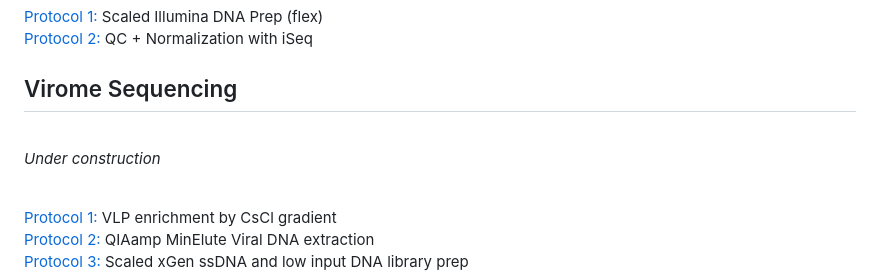
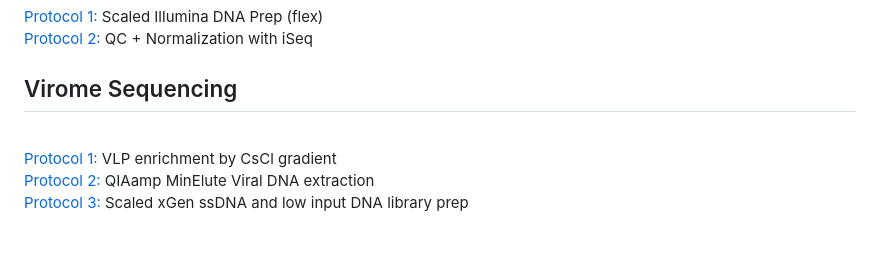
Before and after one commit to bss114/OHMC_Colaboratory, a Markdown page: README.md, the part around the change. GitHub-like rendering; blank space fills up the shorter version.

Commit message:
Update README.md
Virome protocols updated

```diff
--- a/README.md
+++ b/README.md
@@ -35,8 +35,6 @@ Do not send any samples to lab without first discussing project with Jordan. Ple
 
 ## Virome Sequencing
 
-<br>*Under construction*
-
 <br> [Protocol 1:](https://github.com/BisanzLab/OHMC_Colaboratory/blob/main/Protocols/ViralSeq/VLPEnrichment.md) VLP enrichment by CsCl gradient
 <br> [Protocol 2:](https://github.com/BisanzLab/OHMC_Colaboratory/blob/main/Protocols/ViralSeq/QIAmpMinEluteViral.md) QIAamp MinElute Viral DNA extraction
 <br> [Protocol 3:](https://github.com/BisanzLab/OHMC_Colaboratory/blob/main/Protocols/ViralSeq/xGenLibraryPrep.md) Scaled xGen ssDNA and low input DNA library prep
```
